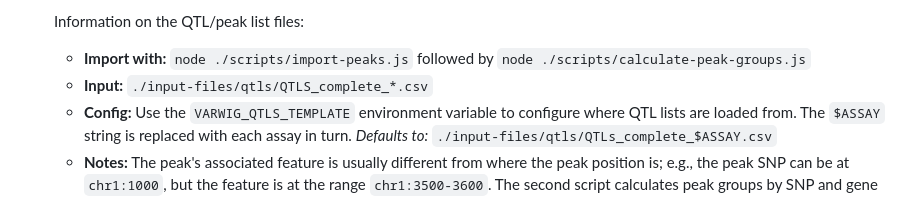
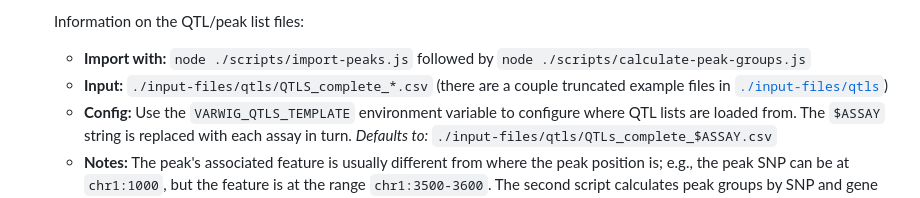
Before and after one commit to c3g/epivar-browser, a Markdown page: readme.md, the part around the change. Drawn GitHub-style.

Commit message:
docs: mention example qtl files

```diff
--- a/readme.md
+++ b/readme.md
@@ -238,7 +238,8 @@ The different data sources to generate/prepare are:
    Information on the QTL/peak list files:
      - **Import with:** `node ./scripts/import-peaks.js` followed by
        `node ./scripts/calculate-peak-groups.js`
-     - **Input:** `./input-files/qtls/QTLS_complete_*.csv`
+     - **Input:** `./input-files/qtls/QTLS_complete_*.csv` (there are a couple
+       truncated example files in [`./input-files/qtls`](./input-files/qtls))
      - **Config:** Use the `VARWIG_QTLS_TEMPLATE` environment variable to configure
        where QTL lists are loaded from. The `$ASSAY` string is replaced with each
        assay in turn. *Defaults to:* `./input-files/qtls/QTLs_complete_$ASSAY.csv`
```
